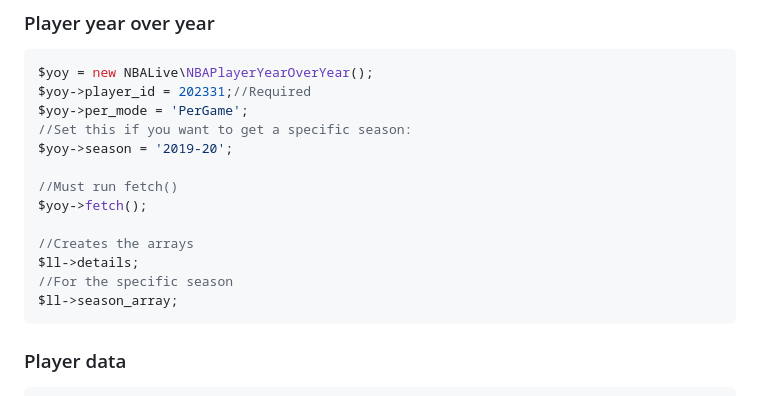
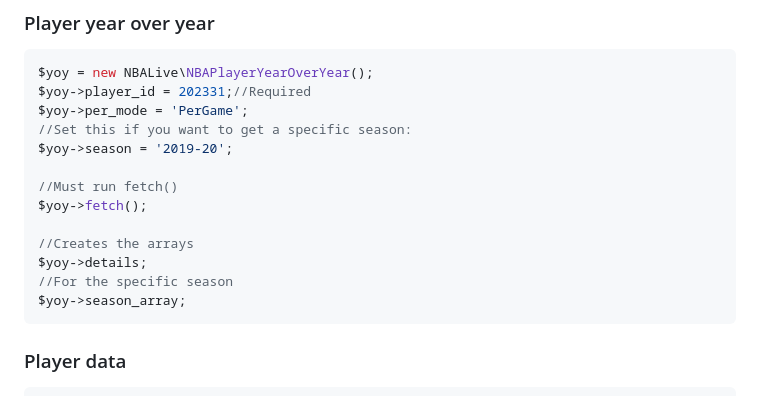
Before and after one commit to cp6/nba-live, a Markdown page: README.md, the part around one of its changes. GitHub-like rendering.

````diff
--- a/README.md
+++ b/README.md
@@ -1526,9 +1526,9 @@ $yoy->season = '2019-20';
 $yoy->fetch();
 
 //Creates the arrays
-$ll->details;
+$yoy->details;
 //For the specific season
-$ll->season_array;
+$yoy->season_array;
 ```
 
 ### Player data
````
Also changed, not shown: other parts of README.md (+0 -211 lines).
